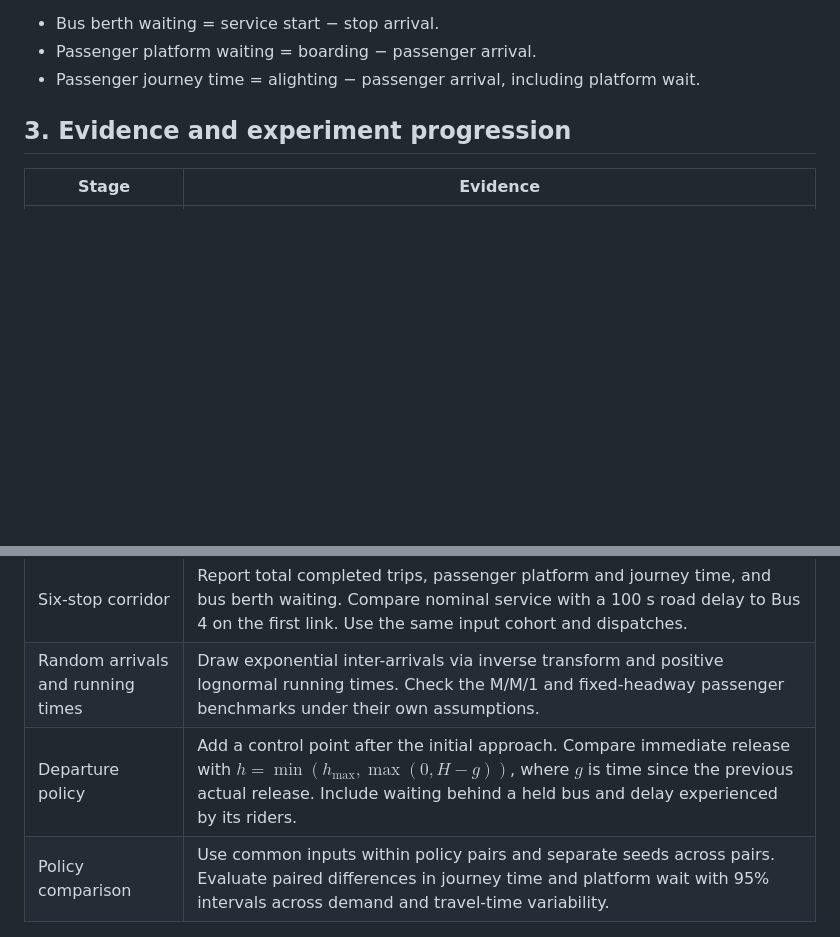
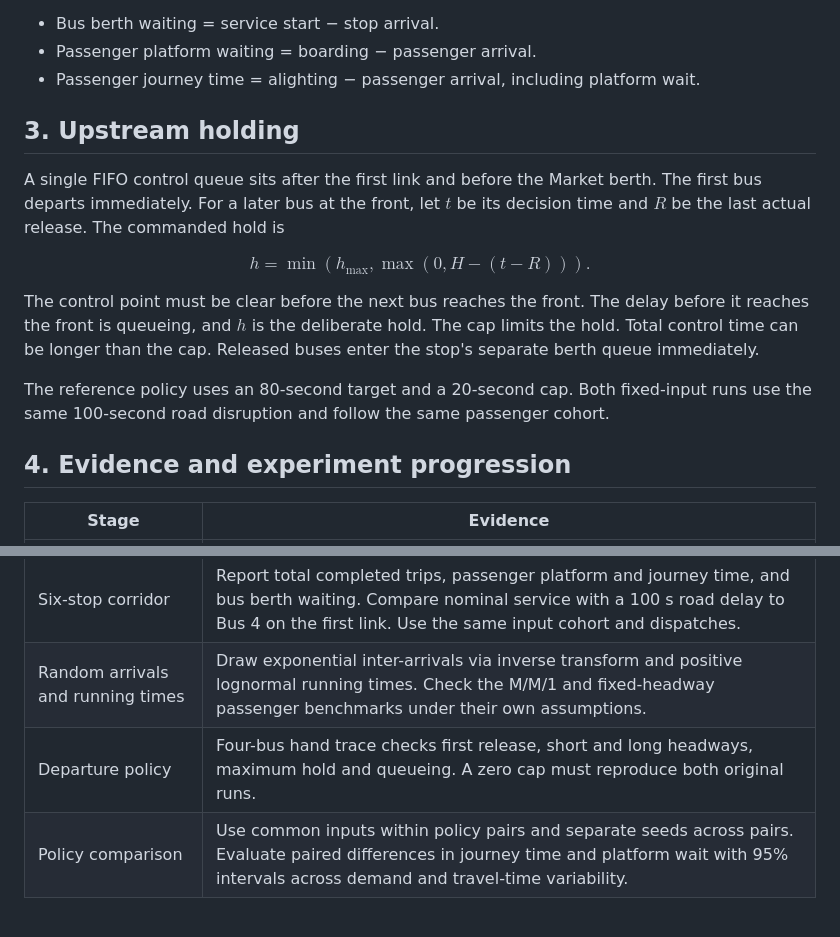
Before and after one commit to amri0faz31/bus-corridor-simulator, a Markdown page: THEORY.md, 2 parts joined by grey strips. GitHub-like rendering; blank space fills up the shorter version.

```diff
--- a/THEORY.md
+++ b/THEORY.md
@@ -20,7 +20,17 @@ The reference values 5.264 s fixed, 2.136 s per boarding and 1.503 s per alighti
 - Passenger platform waiting = boarding − passenger arrival.
 - Passenger journey time = alighting − passenger arrival, including platform wait.
 
-## 3. Evidence and experiment progression
+## 3. Upstream holding
+
+A single FIFO control queue sits after the first link and before the Market berth. The first bus departs immediately. For a later bus at the front, let $t$ be its decision time and $R$ be the last actual release. The commanded hold is
+
+$$h=\min(h_{\max},\max(0,H-(t-R))).$$
+
+The control point must be clear before the next bus reaches the front. The delay before it reaches the front is queueing, and $h$ is the deliberate hold. The cap limits the hold. Total control time can be longer than the cap. Released buses enter the stop's separate berth queue immediately.
+
+The reference policy uses an 80-second target and a 20-second cap. Both fixed-input runs use the same 100-second road disruption and follow the same passenger cohort.
+
+## 4. Evidence and experiment progression
 
 | Stage | Evidence |
 |---|---|
@@ -28,5 +38,5 @@ The reference values 5.264 s fixed, 2.136 s per boarding and 1.503 s per alighti
 | Three-stop reference | Hand trace: 74 s and 44 s passenger journeys, 0 s and 2 s platform waits, and a bus queuing at two consecutive stops. |
 | Six-stop corridor | Report total completed trips, passenger platform and journey time, and bus berth waiting. Compare nominal service with a 100 s road delay to Bus 4 on the first link. Use the same input cohort and dispatches. |
 | Random arrivals and running times | Draw exponential inter-arrivals via inverse transform and positive lognormal running times. Check the M/M/1 and fixed-headway passenger benchmarks under their own assumptions. |
-| Departure policy | Add a control point after the initial approach. Compare immediate release with $h=\min(h_{\max},\max(0,H-g))$, where $g$ is time since the previous actual release. Include waiting behind a held bus and delay experienced by its riders. |
+| Departure policy | Four-bus hand trace checks first release, short and long headways, maximum hold and queueing. A zero cap must reproduce both original runs. |
 | Policy comparison | Use common inputs within policy pairs and separate seeds across pairs. Evaluate paired differences in journey time and platform wait with 95% intervals across demand and travel-time variability. |
```
Also changed, not shown: README.md (+8 -2 lines), USER_GUIDE.md (+5 -1 lines), figures/holding-comparison.png (added), 1 other file.
